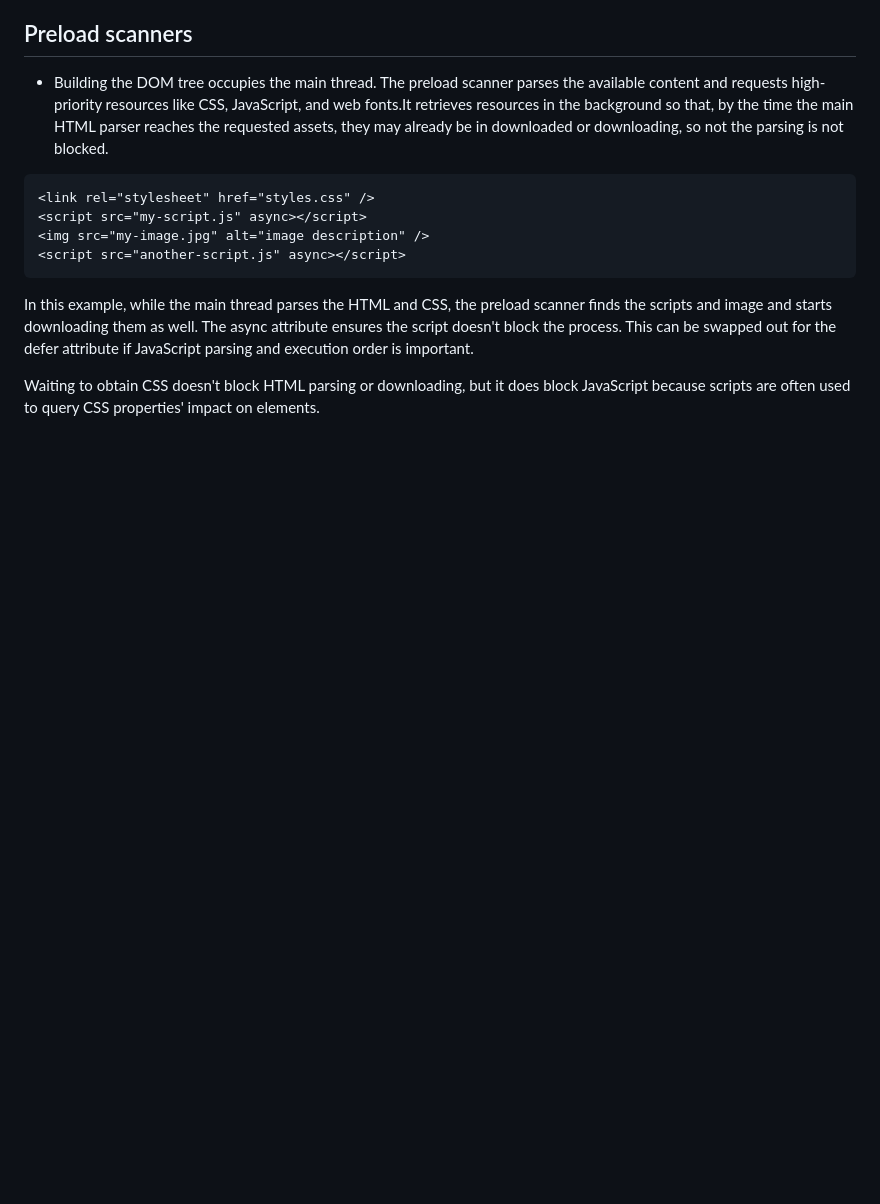
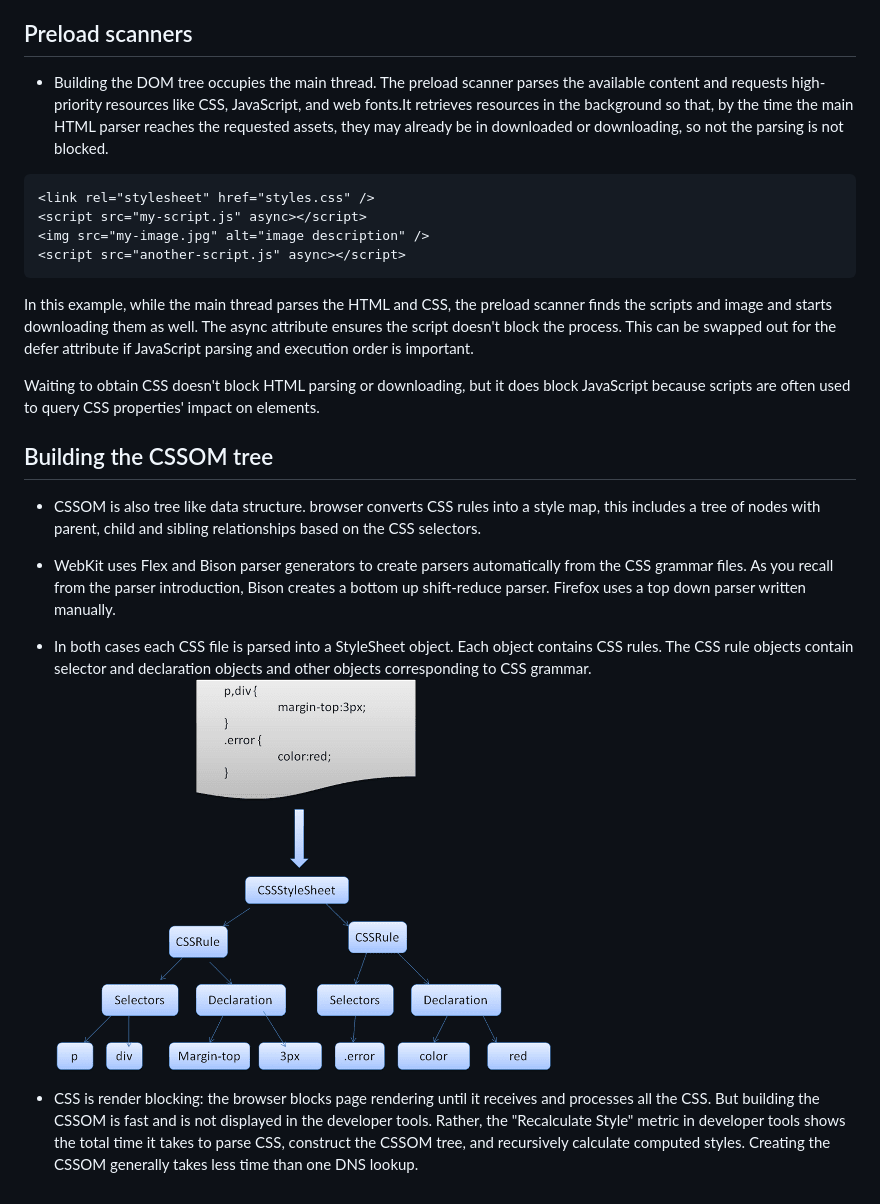
Before and after one commit to rafidoth/robendevs-foundation-srafiulhasan, a Markdown page: day-02-browser-internals-rendering-web-security/browser-rendering.md, the part around the change. Drawn GitHub-style; pictures changed too: day-02-browser-internals-rendering-web-security/css_tree.png (added); blank space fills up the shorter version.

Commit message:
add CSSOM tree

```diff
--- a/day-02-browser-internals-rendering-web-security/browser-rendering.md
+++ b/day-02-browser-internals-rendering-web-security/browser-rendering.md
@@ -67,3 +67,19 @@ Preload scanners
 In this example, while the main thread parses the HTML and CSS, the preload scanner finds the scripts and image and starts downloading them as well. The async attribute ensures the script doesn't block the process. This can be swapped out for the defer attribute if JavaScript parsing and execution order is important.
 
 Waiting to obtain CSS doesn't block HTML parsing or downloading, but it does block JavaScript because scripts are often used to query CSS properties' impact on elements.
+
+
+
+
+Building the CSSOM tree
+-----
+
+* CSSOM is also tree like data structure. browser converts CSS rules into a style map, this includes a tree of nodes with parent, child and sibling relationships based on the CSS selectors.
+
+* WebKit uses Flex and Bison parser generators to create parsers automatically from the CSS grammar files. As you recall from the parser introduction, Bison creates a bottom up shift-reduce parser. Firefox uses a top down parser written manually.
+
+
+* In both cases each CSS file is parsed into a StyleSheet object. Each object contains CSS rules. The CSS rule objects contain selector and declaration objects and other objects corresponding to CSS grammar. ![css_tree](css_tree.png)
+
+
+* CSS is render blocking: the browser blocks page rendering until it receives and processes all the CSS. But building the CSSOM is fast and is not displayed in the developer tools. Rather, the "Recalculate Style" metric in developer tools shows the total time it takes to parse CSS, construct the CSSOM tree, and recursively calculate computed styles. Creating the CSSOM generally takes less time than one DNS lookup.
```
